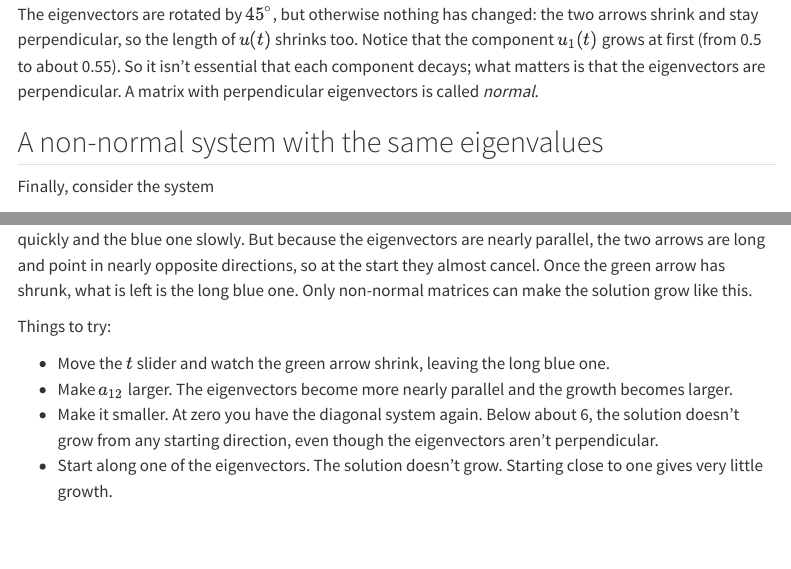
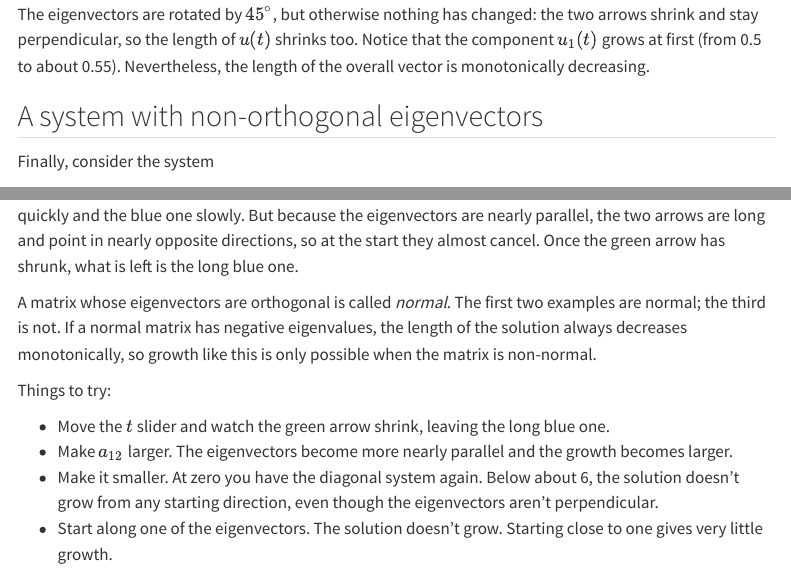
Before and after one commit to ketch/quarto-site, a Quarto document (interactives/nonnormal.qmd): the page in a window 1100 px wide, from 1140 px down, and a second part further down, joined at a grey line. Rendered offline with R 4.5, knitr and Pandoc in place of Quarto, with nearby package versions; menus at the side of the page are left out.

Commit message:
Nonnormality page: reword the second example; retitle the third; introduce normality after the third example
Co-Authored-By: Claude Opus 5.5 <noreply@anthropic.com>

```diff
--- a/interactives/nonnormal.qmd
+++ b/interactives/nonnormal.qmd
@@ -80,12 +80,10 @@
 The eigenvectors are rotated by $45^\circ$, but otherwise nothing has changed:
 the two arrows shrink and stay perpendicular, so the length of $u(t)$ shrinks
 too.  Notice that the
-component $u_1(t)$ grows at first (from 0.5 to about 0.55).  So it isn't
-essential that each component decays; what matters is that the eigenvectors
-are perpendicular.  A matrix with perpendicular eigenvectors is called
-*normal*.
+component $u_1(t)$ grows at first (from 0.5 to about 0.55).  Nevertheless, the
+length of the overall vector is monotonically decreasing.
 
-## A non-normal system with the same eigenvalues
+## A system with non-orthogonal eigenvectors
 
 Finally, consider the system
 
@@ -123,8 +121,12 @@
 arrow still shrinks, the green one quickly and the blue one slowly.  But
 because the eigenvectors are nearly parallel, the two arrows are long and
 point in nearly opposite directions, so at the start they almost cancel.  Once
-the green arrow has shrunk, what is left is the long blue one.  Only
-non-normal matrices can make the solution grow like this.
+the green arrow has shrunk, what is left is the long blue one.
+
+A matrix whose eigenvectors are orthogonal is called *normal*.  The first two
+examples are normal; the third is not.  If a normal matrix has negative
+eigenvalues, the length of the solution always decreases monotonically, so
+growth like this is only possible when the matrix is non-normal.
 
 Things to try:
 
```
Also changed, not shown: interactives/nonnormal.qmd (2 more changed lines).
